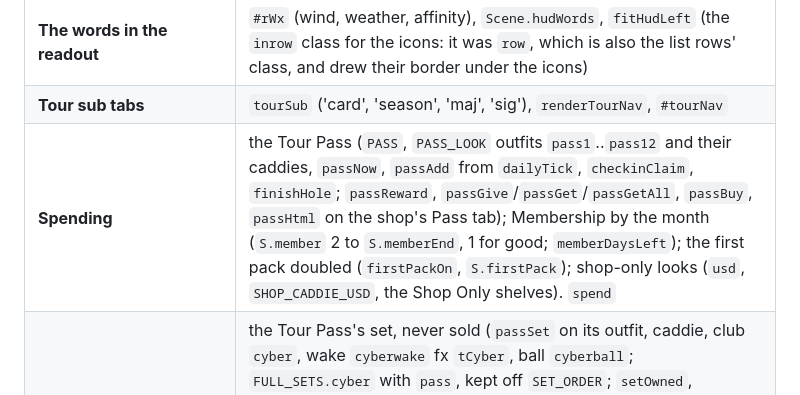
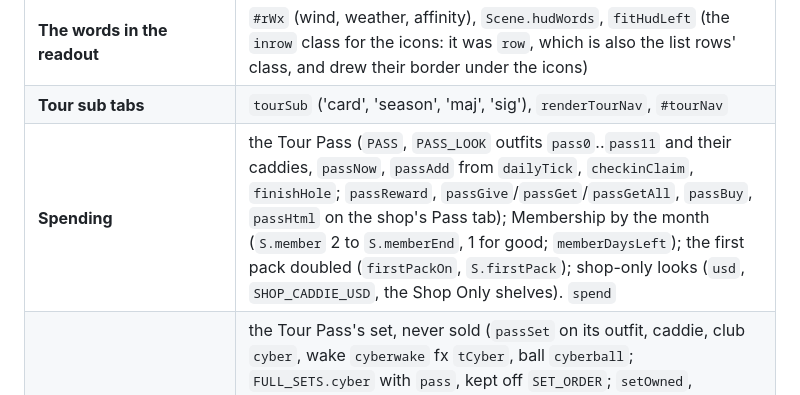
Before and after one commit to dankashay123/Idle-golf, a Markdown page: docs/map.md, the part around the change. GitHub-like rendering.

```diff
--- a/docs/map.md
+++ b/docs/map.md
@@ -85,7 +85,7 @@ Line numbers are approximate and drift. Search for the name instead.
 | **The railway's track** | `drawRail`: ballast rows, stones, sleepers (`sT`), the boards, `rail(off)` in rows (`RT`, `RB`, `rw`) |
 | **The words in the readout** | `#rWx` (wind, weather, affinity), `Scene.hudWords`, `fitHudLeft` (the `inrow` class for the icons: it was `row`, which is also the list rows' class, and drew their border under the icons) |
 | **Tour sub tabs** | `tourSub` ('card', 'season', 'maj', 'sig'), `renderTourNav`, `#tourNav` |
-| **Spending** | the Tour Pass (`PASS`, `PASS_LOOK` outfits `pass1`..`pass12` and their caddies, `passNow`, `passAdd` from `dailyTick`, `checkinClaim`, `finishHole`; `passReward`, `passGive`/`passGet`/`passGetAll`, `passBuy`, `passHtml` on the shop's Pass tab); Membership by the month (`S.member` 2 to `S.memberEnd`, 1 for good; `memberDaysLeft`); the first pack doubled (`firstPackOn`, `S.firstPack`); shop-only looks (`usd`, `SHOP_CADDIE_USD`, the Shop Only shelves). `spend` |
+| **Spending** | the Tour Pass (`PASS`, `PASS_LOOK` outfits `pass0`..`pass11` and their caddies, `passNow`, `passAdd` from `dailyTick`, `checkinClaim`, `finishHole`; `passReward`, `passGive`/`passGet`/`passGetAll`, `passBuy`, `passHtml` on the shop's Pass tab); Membership by the month (`S.member` 2 to `S.memberEnd`, 1 for good; `memberDaysLeft`); the first pack doubled (`firstPackOn`, `S.firstPack`); shop-only looks (`usd`, `SHOP_CADDIE_USD`, the Shop Only shelves). `spend` |
 | **Cyber-Drive** | the Tour Pass's set, never sold (`passSet` on its outfit, caddie, club `cyber`, wake `cyberwake` fx `tCyber`, ball `cyberball`; `FULL_SETS.cyber` with `pass`, kept off `SET_ORDER`; `setOwned`, `passTease`); the paid row's tier 30 gives it, then `PASS.CYBER_SOV`; the month's look at tier 20. Drawn by `STYLEFX.cyber` (`cyberHelm`, `cyberPack`, `cyberPaul`, `cyberPad`, `CY_PAL`), `CLUBFX.cyber`, `BALLFX.tCyber`/`cyberball`, `CUP_FX`/`CUP_FX2`, `LB_ORBIT`, `ACE_EXTRA`, `BLESS_FX.cyber`. `cyber` |
 | **Save repair by kind** | the start of `migrate()`: each part of `S` of a different kind than `defaultState()`'s back to it; the card and hole clamped; the tables made when first needed (`sigRec`, `guide` ...) dropped if not tables. `savefuzz` |
 | **Water effects fixed to the course** | `rainRings` (each drop a place on the water from `hr`, laid over the whole hazard, `RING_PER`/`RING_MIN`/`RING_MAX`, its row from `this._iceR`), `ripples` (lines at `RIP_K` a pace, by `this._ripD`); `_anchorLog` for the check. `anchored` |
```
Also changed, not shown: HANDOFF.md (+51 -60 lines), docs/features.md (+36 -0 lines).
